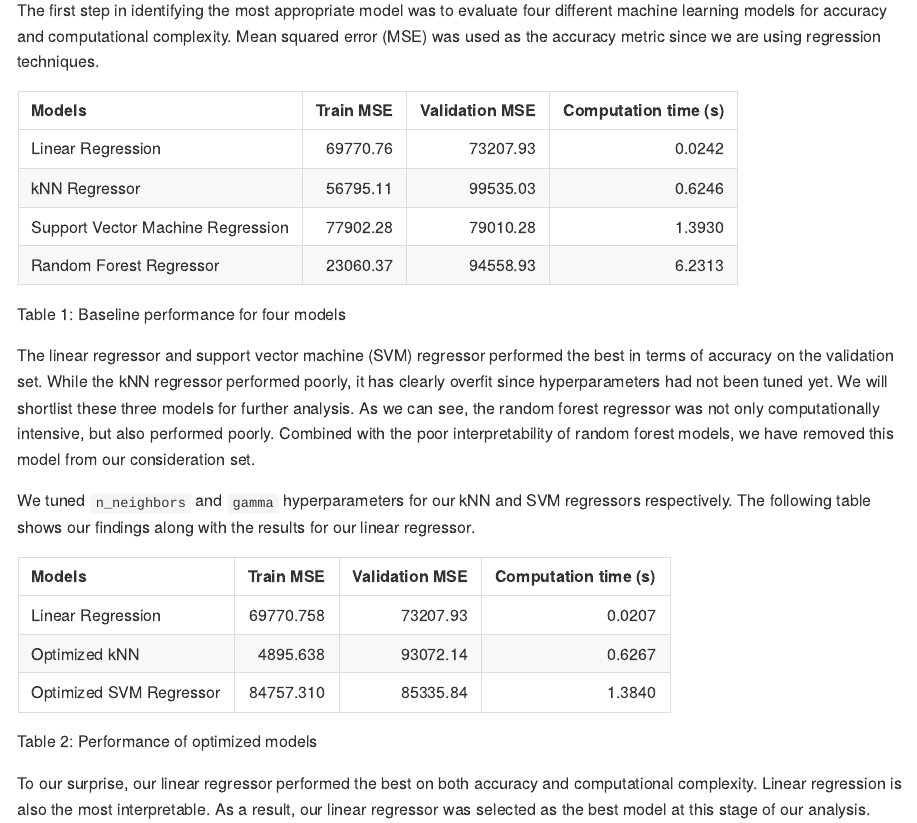
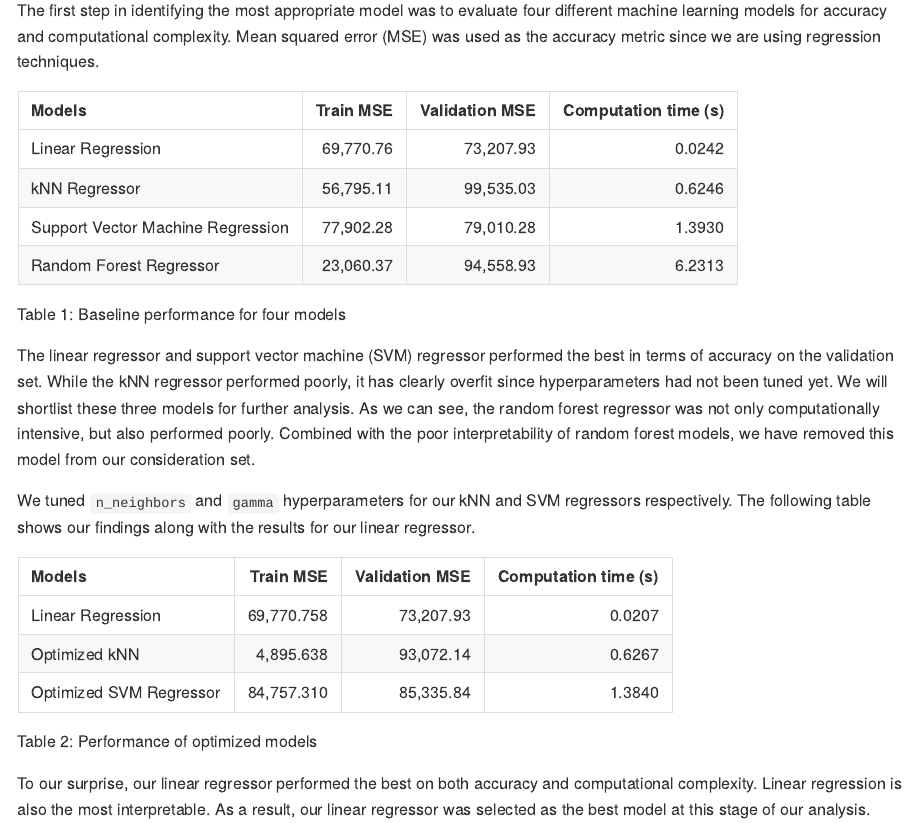
Before and after one commit to UBC-MDS/airbnb-price-prediction, an R Markdown document (docs/final_report_milestone_2.Rmd): the page in a window 1100 px wide, from 4410 px down. Rendered offline with R 4.5, knitr and Pandoc, with nearby package versions.

Commit message:
Updated analyze_data.py for typo, updated final report to address #44

````diff
--- a/docs/final_report_milestone_2.Rmd
+++ b/docs/final_report_milestone_2.Rmd
@@ -91,7 +97,7 @@ baseline <- baseline %>%
   mutate("Computation time (s)" = `Time in seconds`) %>%
   select("Models", "Train MSE", "Validation MSE", "Computation time (s)")
 
-kable(baseline, caption = "Table 1: Baseline performance for four models ")
+kable(baseline, caption = "Table 1: Baseline performance for four models", format.args = list(big.mark = ","))
 ```
 
 The linear regressor and support vector machine (SVM) regressor performed the best in terms of accuracy on the validation set. While the kNN regressor performed poorly, it has clearly overfit since hyperparameters had not been tuned yet. We will shortlist these three models for further analysis. As we can see, the random forest regressor was not only computationally intensive, but also performed poorly. Combined with the poor interpretability of random forest models, we have removed this model from our consideration set.
@@ -108,7 +114,7 @@ optimized <- optimized %>%
   mutate("Computation time (s)" = `Time in seconds`) %>%
   select("Models", "Train MSE", "Validation MSE", "Computation time (s)")
 
-kable(optimized, caption = "Table 2: Performance of optimized models")
+kable(optimized, caption = "Table 2: Performance of optimized models", format.args = list(big.mark = ","))
 ```
 
 To our surprise, our linear regressor performed the best on both accuracy and computational complexity. Linear regression is also the most interpretable. As a result, our linear regressor was selected as the best model at this stage of our analysis.
````
Also changed, not shown: src/analyze_data.py (+1 -1 lines), docs/final_report_milestone_2.md, docs/final_report_milestone_2.Rmd (6 more changed lines).
